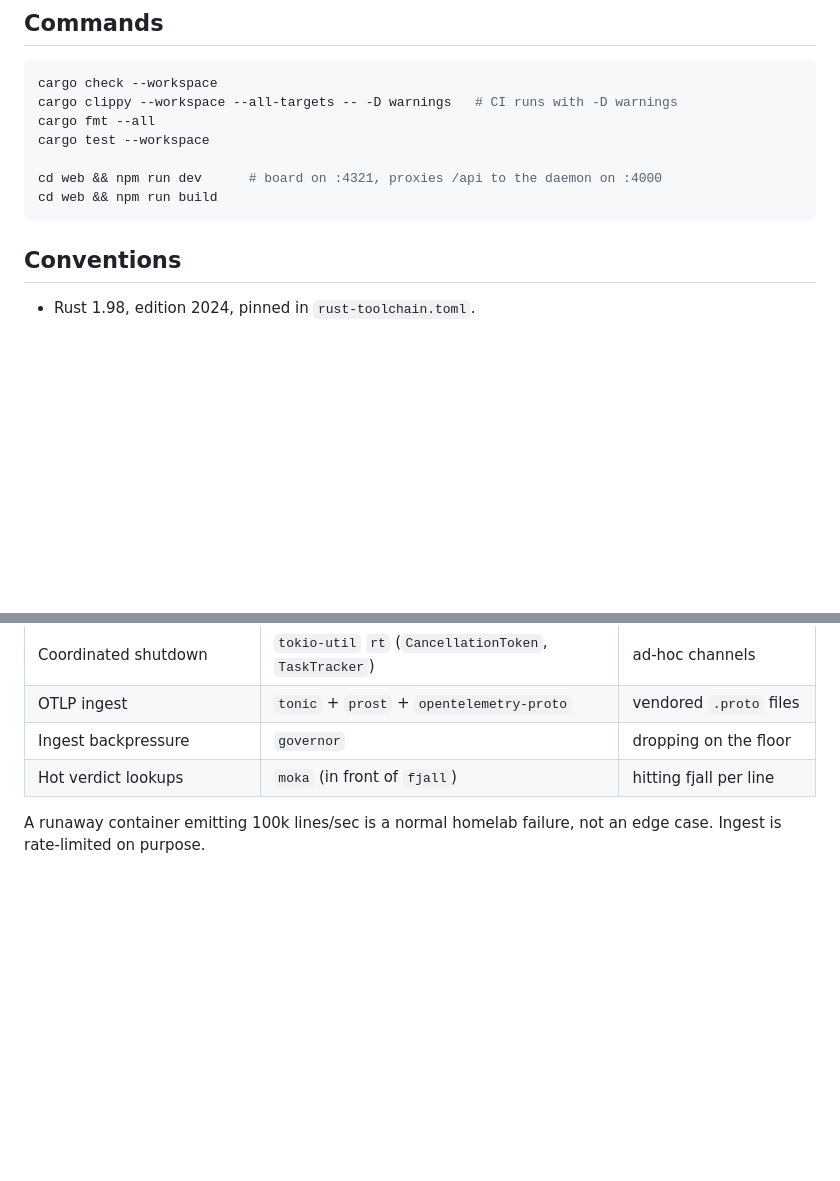
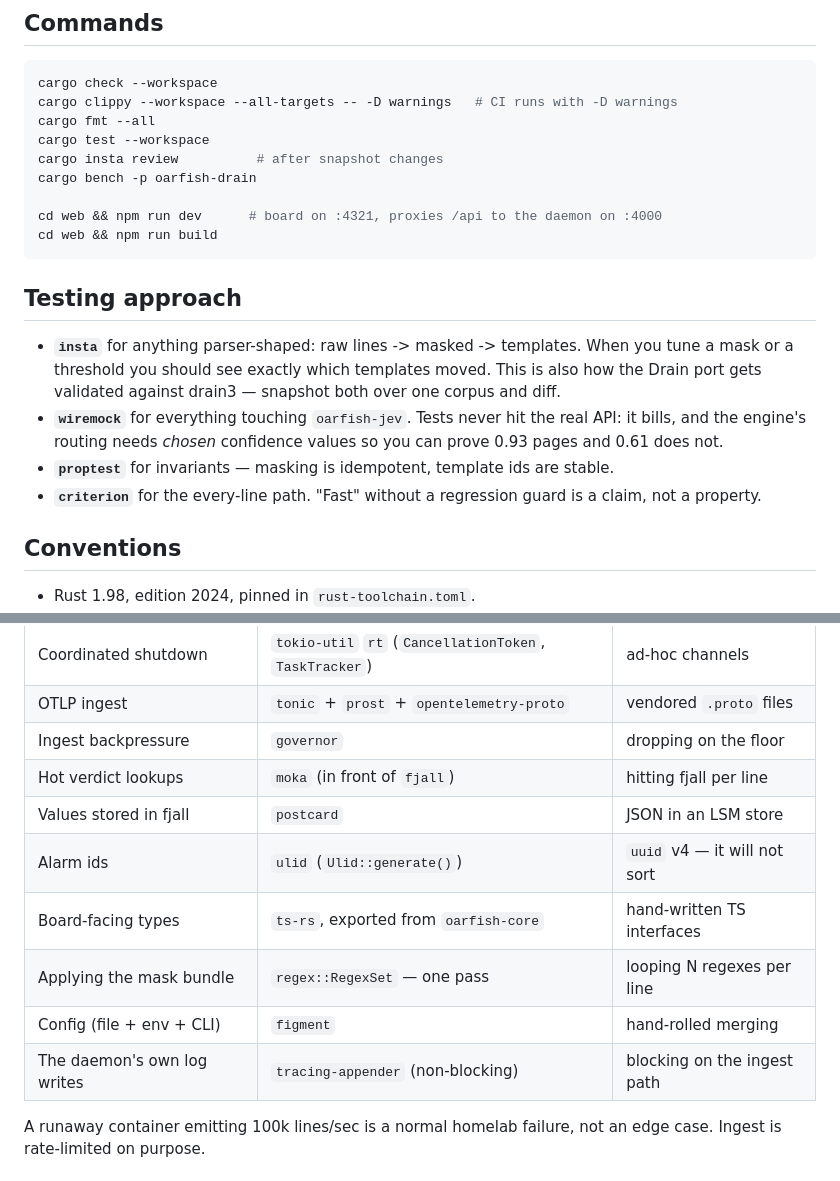
Before and after one commit to Toby-Faucher/oarfish, a Markdown page: CLAUDE.md, 2 parts joined by grey strips. Drawn GitHub-style; blank space fills up the shorter version.

Commit message:
Document the new dependencies and the testing approach
The previous commit landed the dependencies but its doc edit aborted
before writing, so CLAUDE.md never described any of them.

Co-Authored-By: Claude Opus 5 <noreply@anthropic.com>

````diff
--- a/CLAUDE.md
+++ b/CLAUDE.md
@@ -45,10 +45,25 @@ cargo check --workspace
 cargo clippy --workspace --all-targets -- -D warnings   # CI runs with -D warnings
 cargo fmt --all
 cargo test --workspace
+cargo insta review          # after snapshot changes
+cargo bench -p oarfish-drain
 
 cd web && npm run dev      # board on :4321, proxies /api to the daemon on :4000
 cd web && npm run build
 ```
+
+## Testing approach
+
+- **`insta`** for anything parser-shaped: raw lines -> masked -> templates. When you
+  tune a mask or a threshold you should see exactly which templates moved. This is
+  also how the Drain port gets validated against drain3 — snapshot both over one
+  corpus and diff.
+- **`wiremock`** for everything touching `oarfish-jev`. Tests never hit the real API:
+  it bills, and the engine's routing needs *chosen* confidence values so you can prove
+  0.93 pages and 0.61 does not.
+- **`proptest`** for invariants — masking is idempotent, template ids are stable.
+- **`criterion`** for the every-line path. "Fast" without a regression guard is a
+  claim, not a property.
 
 ## Conventions
 
@@ -69,6 +84,12 @@ cd web && npm run build
 | OTLP ingest | `tonic` + `prost` + `opentelemetry-proto` | vendored `.proto` files |
 | Ingest backpressure | `governor` | dropping on the floor |
 | Hot verdict lookups | `moka` (in front of `fjall`) | hitting fjall per line |
+| Values stored in fjall | `postcard` | JSON in an LSM store |
+| Alarm ids | `ulid` (`Ulid::generate()`) | `uuid` v4 — it will not sort |
+| Board-facing types | `ts-rs`, exported from `oarfish-core` | hand-written TS interfaces |
+| Applying the mask bundle | `regex::RegexSet` — one pass | looping N regexes per line |
+| Config (file + env + CLI) | `figment` | hand-rolled merging |
+| The daemon's own log writes | `tracing-appender` (non-blocking) | blocking on the ingest path |
 
 A runaway container emitting 100k lines/sec is a normal homelab failure, not an
 edge case. Ingest is rate-limited on purpose.
````
